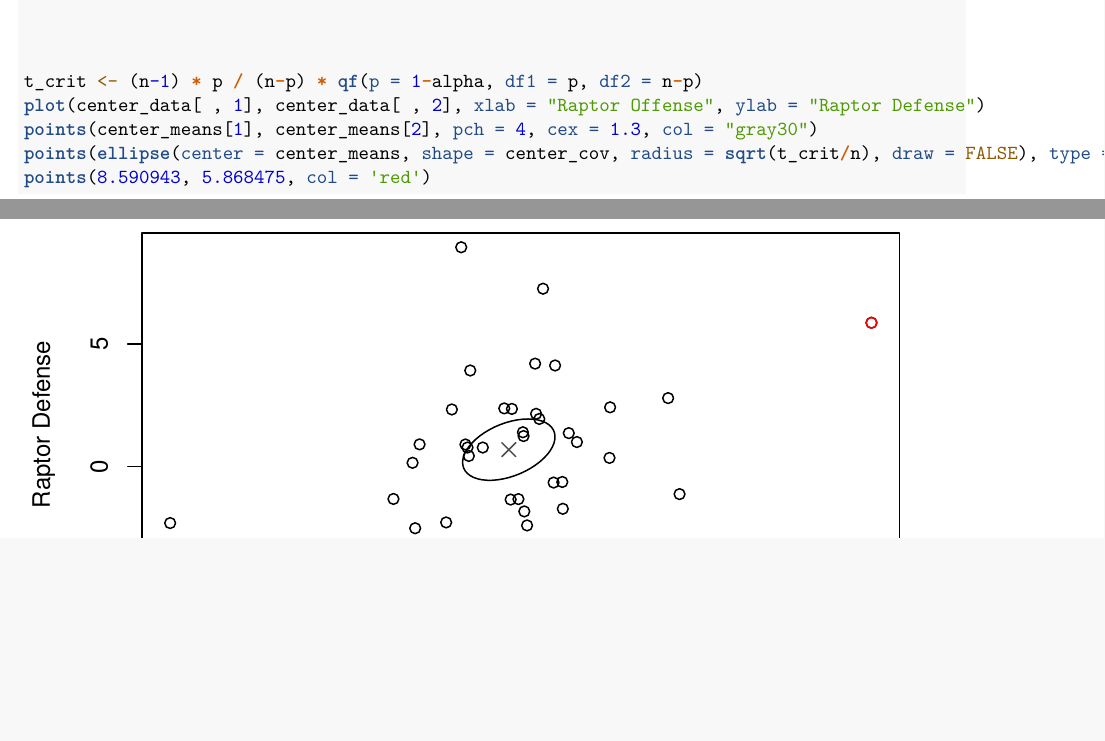
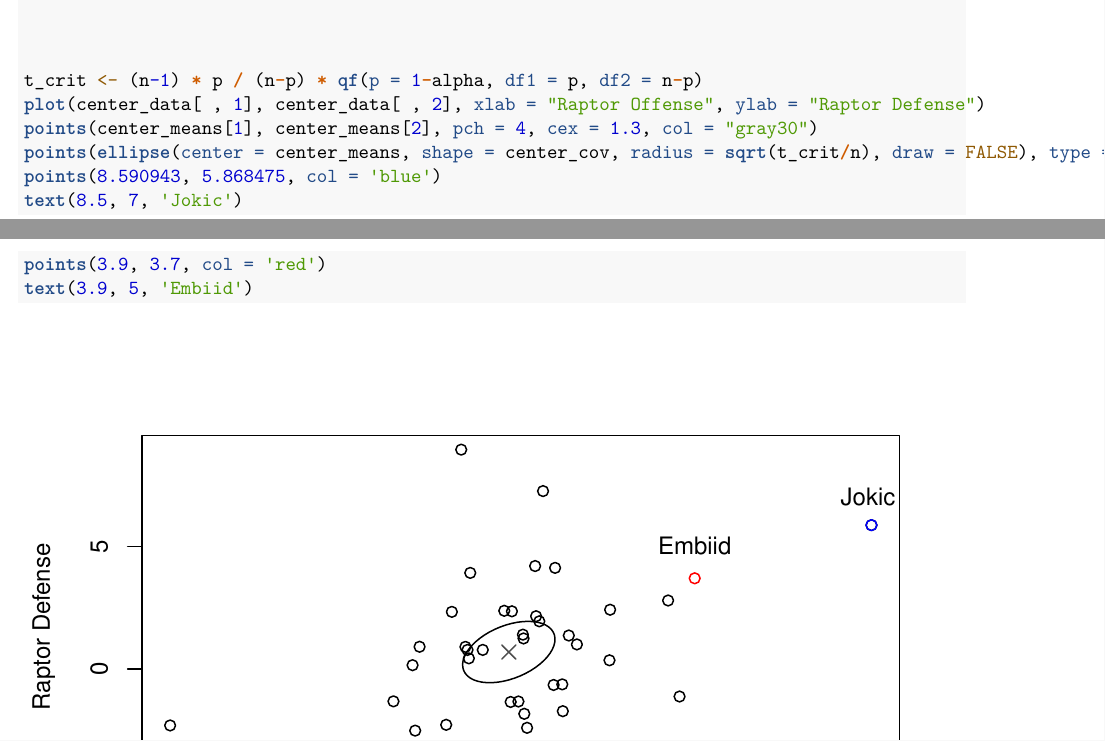
Before and after one commit to mattboyd27/STAT_460_Project, an R Markdown document (nbadistances.Rmd): two parts of pages 1 and 2 of 2, joined at a grey line, cut so that both start at the same text, the shorter picture padded with empty space. Rendered offline with R 4.5, knitr and Pandoc, then LaTeX, with nearby package versions.

Commit message:
jokic vs embiid

````diff
--- a/nbadistances.Rmd
+++ b/nbadistances.Rmd
@@ -39,5 +38,8 @@ t_crit <- (n-1) * p / (n-p) * qf(p = 1-alpha, df1 = p, df2 = n-p)
 plot(center_data[ , 1], center_data[ , 2], xlab = "Raptor Offense", ylab = "Raptor Defense")
 points(center_means[1], center_means[2], pch = 4, cex = 1.3, col = "gray30")
 points(ellipse(center = center_means, shape = center_cov, radius = sqrt(t_crit/n), draw = FALSE), type = 'l')
-points(8.590943, 5.868475, col = 'red')
+points(8.590943, 5.868475, col = 'blue')
+text(8.5, 7, 'Jokic')
+points(3.9, 3.7, col = 'red')
+text(3.9, 5, 'Embiid')
 ```
````
Also changed, not shown: nbadistances.Rmd (3 more changed lines).
